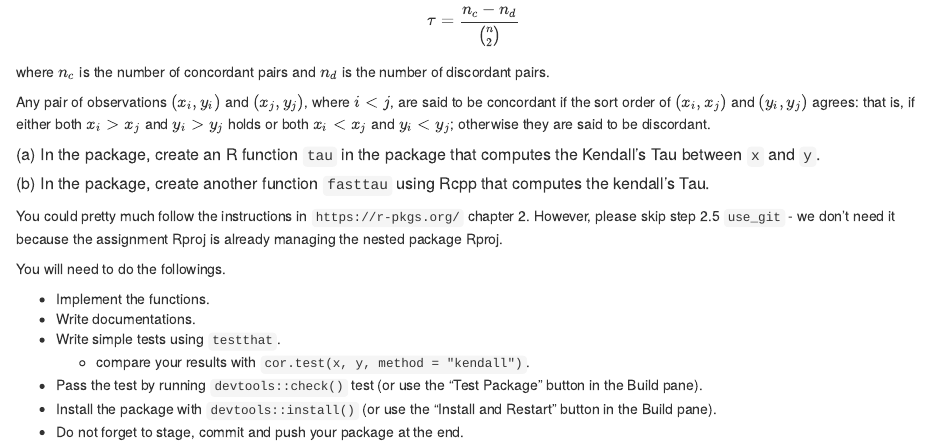
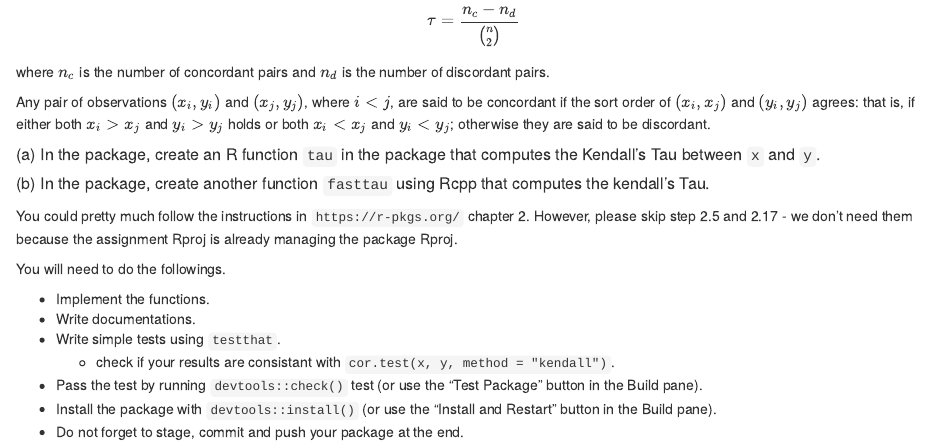
Before and after one commit to ucdavis-sta141c-2021-winter/sta141c-assignment-4, an R Markdown document (q1-package.Rmd): the page in a window 1100 px wide, from 390 px down. Rendered offline with R 4.5, knitr and Pandoc, with nearby package versions.

Commit message:
more udpate

```diff
--- a/q1-package.Rmd
+++ b/q1-package.Rmd
@@ -38,14 +38,14 @@ Any pair of observations $(x_{i},y_{i})$ and $(x_{j},y_{j})$, where $i<j$, are s
 ##### (b) In the package, create another function `fasttau` using Rcpp that computes the kendall's Tau.
 
 
-You could pretty much follow the instructions in `https://r-pkgs.org/` chapter 2. However, please skip step 2.5 `use_git` - we don't need it because the assignment Rproj is already managing the nested package Rproj.
+You could pretty much follow the instructions in `https://r-pkgs.org/` chapter 2. However, please skip step 2.5 and 2.17 - we don't need them because the assignment Rproj is already managing the package Rproj.
 
 You will need to do the followings.
 
 - Implement the functions.
 - Write documentations.
 - Write simple tests using `testthat`.
-  - compare your results with `cor.test(x, y, method = "kendall")`.
+  - check if your results are consistant with `cor.test(x, y, method = "kendall")`.
 - Pass the test by running `devtools::check()` test (or use the "Test Package" button in the Build pane).
 - Install the package with `devtools::install()` (or use the "Install and Restart" button in the Build pane).
 - Do not forget to stage, commit and push your package at the end.
```
Also changed, not shown: q3.Rmd (+2 -2 lines).
